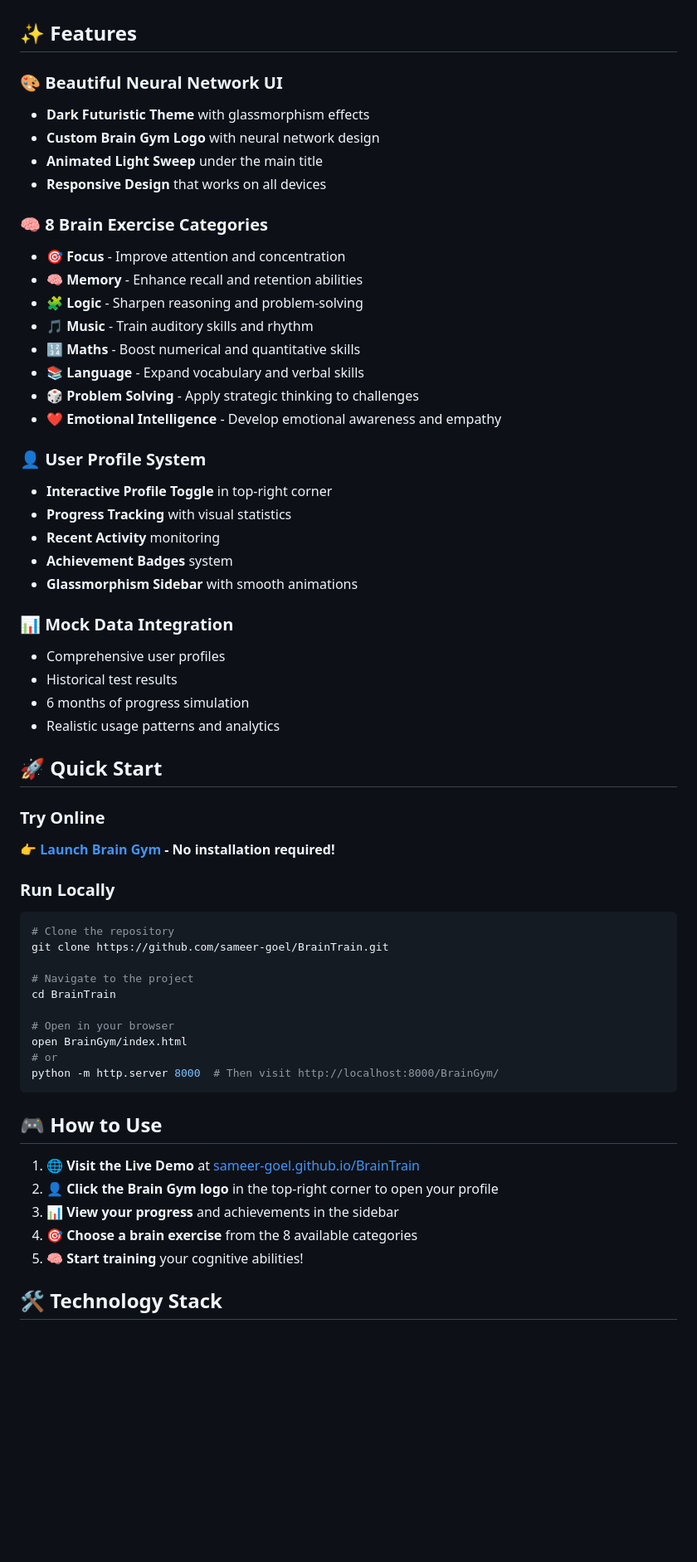
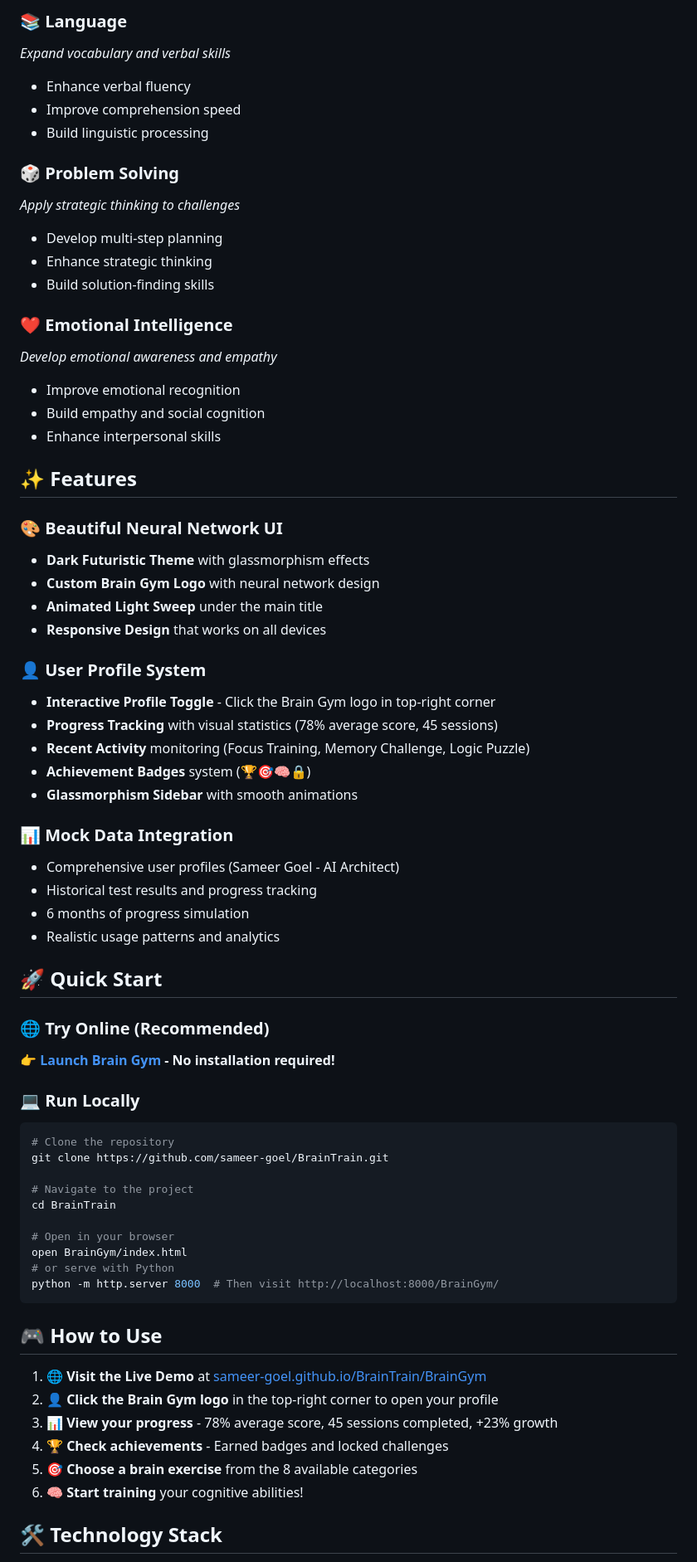
Before and after one commit to sameer-goel/BrainTrain, a Markdown page: README.md, the part around the change printed below. Shown: that part at 83% size. GitHub-like rendering; blank space fills up the shorter version.

````diff
--- a/README.md
+++ b/README.md
@@ -13,3 +70,20 @@
+### 📚 **Language**
+*Expand vocabulary and verbal skills*
+- Enhance verbal fluency
+- Improve comprehension speed
+- Build linguistic processing
+
+### 🎲 **Problem Solving**
+*Apply strategic thinking to challenges*
+- Develop multi-step planning
+- Enhance strategic thinking
+- Build solution-finding skills
+
+### ❤️ **Emotional Intelligence**
+*Develop emotional awareness and empathy*
+- Improve emotional recognition
+- Build empathy and social cognition
+- Enhance interpersonal skills
 
 ## ✨ Features
 
@@ -19,35 +93,25 @@
 - **Animated Light Sweep** under the main title
 - **Responsive Design** that works on all devices
 
-### 🧠 **8 Brain Exercise Categories**
-- 🎯 **Focus** - Improve attention and concentration
-- 🧠 **Memory** - Enhance recall and retention abilities
-- 🧩 **Logic** - Sharpen reasoning and problem-solving
-- 🎵 **Music** - Train auditory skills and rhythm
-- 🔢 **Maths** - Boost numerical and quantitative skills
-- 📚 **Language** - Expand vocabulary and verbal skills
-- 🎲 **Problem Solving** - Apply strategic thinking to challenges
-- ❤️ **Emotional Intelligence** - Develop emotional awareness and empathy
-
 ### 👤 **User Profile System**
-- **Interactive Profile Toggle** in top-right corner
-- **Progress Tracking** with visual statistics
-- **Recent Activity** monitoring
-- **Achievement Badges** system
+- **Interactive Profile Toggle** - Click the Brain Gym logo in top-right corner
+- **Progress Tracking** with visual statistics (78% average score, 45 sessions)
+- **Recent Activity** monitoring (Focus Training, Memory Challenge, Logic Puzzle)
+- **Achievement Badges** system (🏆🎯🧠🔒)
 - **Glassmorphism Sidebar** with smooth animations
 
 ### 📊 **Mock Data Integration**
-- Comprehensive user profiles
-- Historical test results
+- Comprehensive user profiles (Sameer Goel - AI Architect)
+- Historical test results and progress tracking
 - 6 months of progress simulation
 - Realistic usage patterns and analytics
 
 ## 🚀 Quick Start
 
-### Try Online
-**👉 [Launch Brain Gym](https://sameer-goel.github.io/BrainTrain/) - No installation required!**
+### 🌐 Try Online (Recommended)
+**👉 [Launch Brain Gym](https://sameer-goel.github.io/BrainTrain/BrainGym/) - No installation required!**
 
-### Run Locally
+### 💻 Run Locally
 ```bash
 # Clone the repository
 git clone https://github.com/sameer-goel/BrainTrain.git
@@ -57,17 +121,18 @@ cd BrainTrain
 
 # Open in your browser
 open BrainGym/index.html
-# or
+# or serve with Python
 python -m http.server 8000  # Then visit http://localhost:8000/BrainGym/
 ```
 
 ## 🎮 How to Use
 
-1. **🌐 Visit the Live Demo** at [sameer-goel.github.io/BrainTrain](https://sameer-goel.github.io/BrainTrain/)
+1. **🌐 Visit the Live Demo** at [sameer-goel.github.io/BrainTrain/BrainGym](https://sameer-goel.github.io/BrainTrain/BrainGym/)
 2. **👤 Click the Brain Gym logo** in the top-right corner to open your profile
-3. **📊 View your progress** and achievements in the sidebar
-4. **🎯 Choose a brain exercise** from the 8 available categories
-5. **🧠 Start training** your cognitive abilities!
+3. **📊 View your progress** - 78% average score, 45 sessions completed, +23% growth
+4. **🏆 Check achievements** - Earned badges and locked challenges
+5. **🎯 Choose a brain exercise** from the 8 available categories
+6. **🧠 Start training** your cognitive abilities!
 
 ## 🛠️ Technology Stack
 
````
Also changed, not shown: other parts of README.md (+69 -18 lines).
